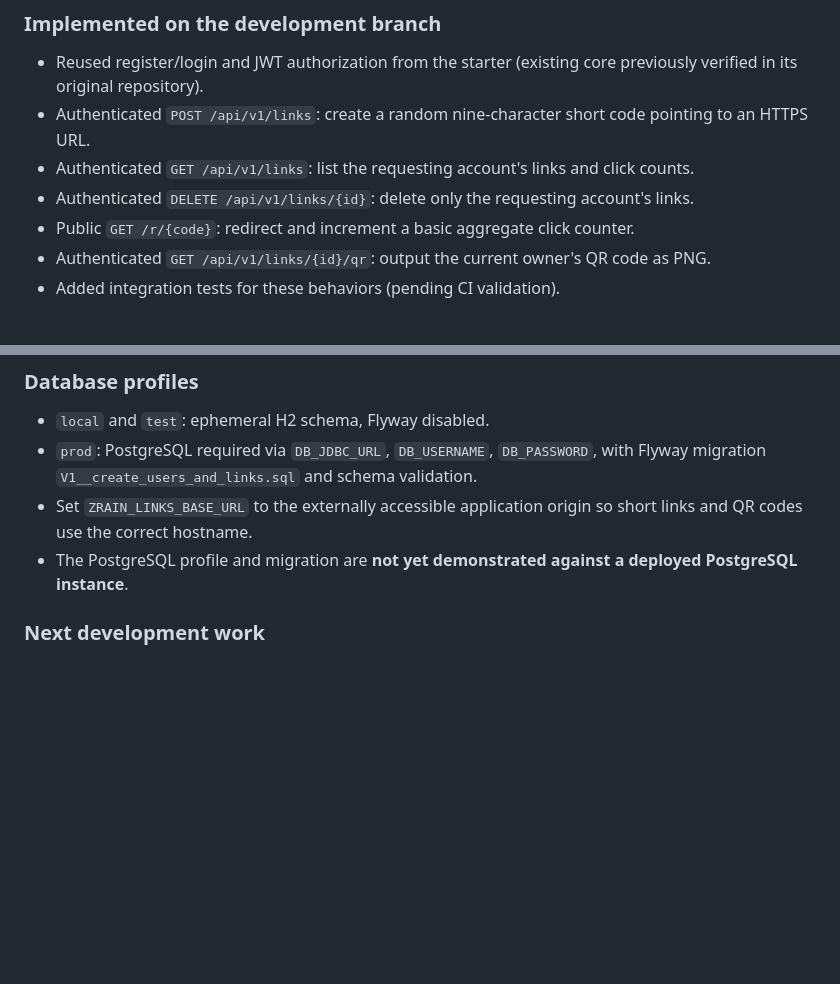
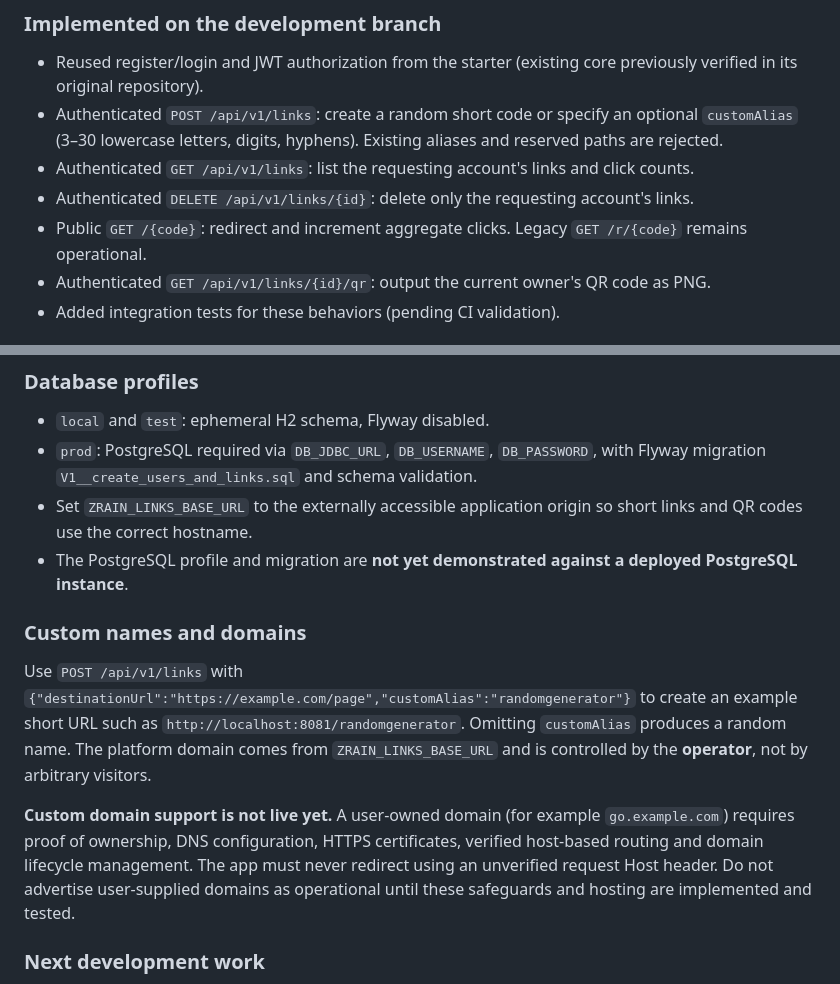
Before and after one commit to zrain03/zrain-links, a Markdown page: README.md, 2 parts joined by grey strips. GitHub-like rendering; blank space fills up the shorter version.

Commit message:
Document completed custom aliases and accurate custom domain limits

```diff
--- a/README.md
+++ b/README.md
@@ -7,10 +7,10 @@ A **work-in-progress backend slice** is being reviewed in the `feature/links-fou
 
 ### Implemented on the development branch
 - Reused register/login and JWT authorization from the starter (existing core previously verified in its original repository).
-- Authenticated `POST /api/v1/links`: create a random nine-character short code pointing to an HTTPS URL.
+- Authenticated `POST /api/v1/links`: create a random short code or specify an optional `customAlias` (3–30 lowercase letters, digits, hyphens). Existing aliases and reserved paths are rejected.
 - Authenticated `GET /api/v1/links`: list the requesting account's links and click counts.
 - Authenticated `DELETE /api/v1/links/{id}`: delete only the requesting account's links.
-- Public `GET /r/{code}`: redirect and increment a basic aggregate click counter.
+- Public `GET /{code}`: redirect and increment aggregate clicks. Legacy `GET /r/{code}` remains operational.
 - Authenticated `GET /api/v1/links/{id}/qr`: output the current owner's QR code as PNG.
 - Added integration tests for these behaviors (pending CI validation).
 
@@ -24,6 +24,11 @@ The browser access token currently stays **only in memory**, not in localStorage
 - `prod`: PostgreSQL required via `DB_JDBC_URL`, `DB_USERNAME`, `DB_PASSWORD`, with Flyway migration `V1__create_users_and_links.sql` and schema validation.
 - Set `ZRAIN_LINKS_BASE_URL` to the externally accessible application origin so short links and QR codes use the correct hostname.
 - The PostgreSQL profile and migration are **not yet demonstrated against a deployed PostgreSQL instance**.
+
+### Custom names and domains
+Use `POST /api/v1/links` with `{"destinationUrl":"https://example.com/page","customAlias":"randomgenerator"}` to create an example short URL such as `http://localhost:8081/randomgenerator`. Omitting `customAlias` produces a random name. The platform domain comes from `ZRAIN_LINKS_BASE_URL` and is controlled by the **operator**, not by arbitrary visitors.
+
+**Custom domain support is not live yet.** A user-owned domain (for example `go.example.com`) requires proof of ownership, DNS configuration, HTTPS certificates, verified host-based routing and domain lifecycle management. The app must never redirect using an unverified request Host header. Do not advertise user-supplied domains as operational until these safeguards and hosting are implemented and tested.
 
 ### Next development work
 1. Confirm CI for the latest frontend, migration and configuration changes; review failures before merge.
```
